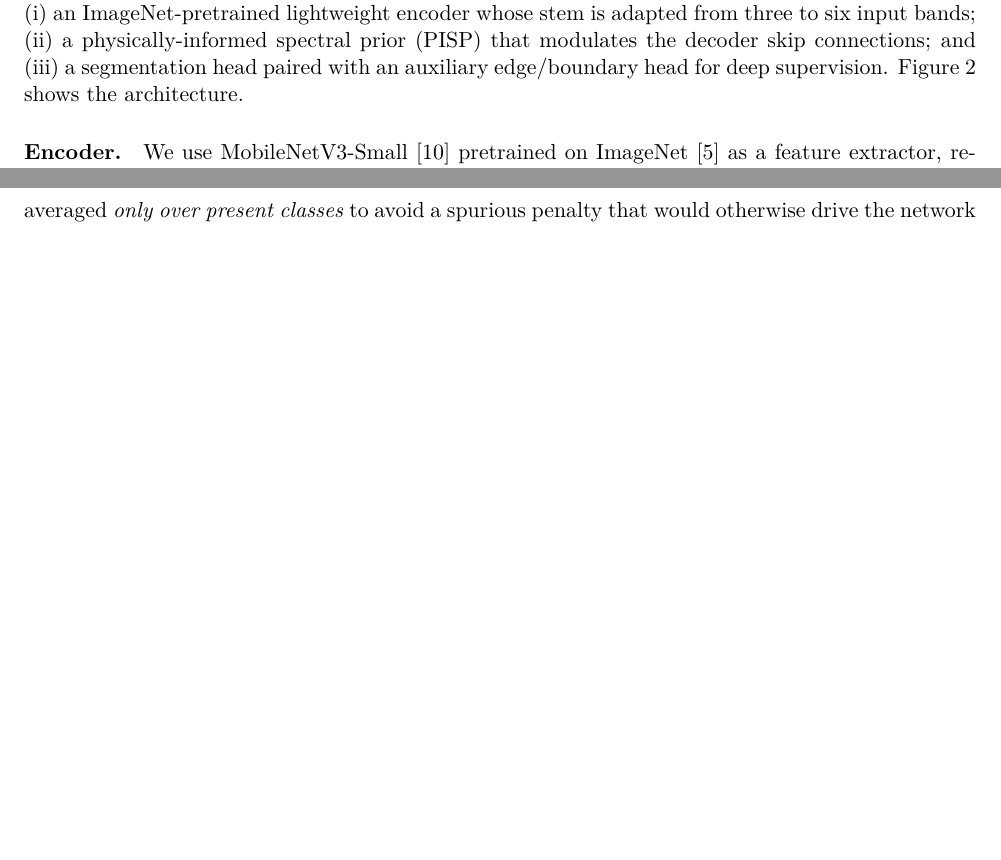
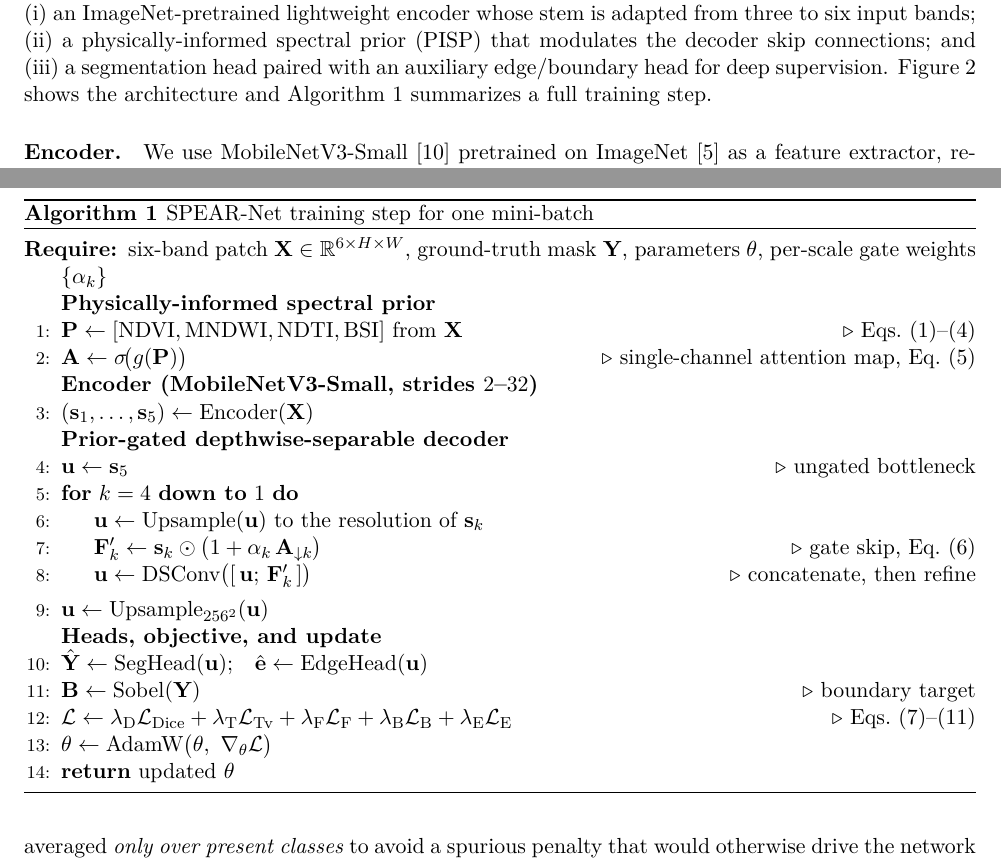
Before and after one commit to prakhar443/Illegal_Mining, a LaTeX paper (paper/spearnet.tex): two parts of pages 4 and 6 of 13, joined at a grey line, cut so that both start at the same text, the shorter picture padded with empty space. Compiled offline with pdfLaTeX.

Commit message:
paper: add Algorithm 1 (SPEAR-Net training step) with algpseudocode
Adds a formal pseudocode float summarizing the forward+train step: PISP indices ->
attention gate -> encoder -> prior-gated depthwise-separable decoder (ungated s5
bottleneck; per-scale gate then concat) -> upsample-256 -> seg+edge heads ->
compound loss -> AdamW update, with cross-refs to the method equations. Referenced
from the architecture overview. Packages: algorithm + algpseudocode[noend]. Clean
build, 15 pp.

https://claude.ai/code/session_01WBVRUWkcN5HbaEeAENfTes

```diff
--- a/paper/spearnet.tex
+++ b/paper/spearnet.tex
@@ -18,6 +18,8 @@
 \usepackage{lmodern}
 \usepackage[hmargin=2.4cm,vmargin=2.6cm]{geometry}
 \usepackage{amsmath,amssymb}
+\usepackage{algorithm}
+\usepackage[noend]{algpseudocode}
 \usepackage{graphicx}
 \graphicspath{{paper_figures/}{figures/}}
 \usepackage{booktabs}
@@ -268,7 +270,8 @@ SPEAR-Net is an encoder--decoder segmenter with three additions targeted at fine
 mining: (i) an ImageNet-pretrained lightweight encoder whose stem is adapted from three to
 six input bands; (ii) a physically-informed spectral prior (PISP) that modulates the
 decoder skip connections; and (iii) a segmentation head paired with an auxiliary
-edge/boundary head for deep supervision. Figure~\ref{fig:arch} shows the architecture.
+edge/boundary head for deep supervision. Figure~\ref{fig:arch} shows the architecture and
+Algorithm~\ref{alg:spearnet} summarizes a full training step.
 
 \begin{figure}[t]
 \centering
@@ -380,6 +383,34 @@ The total objective is
             + \lambda_{\mathrm{E}}\mathcal{L}_{\mathrm{E}}.
 \label{eq:total}
 \end{equation}
+
+\begin{algorithm}[t]
+\caption{SPEAR-Net training step for one mini-batch}
+\label{alg:spearnet}
+\begin{algorithmic}[1]
+\Require six-band patch $\mathbf{X}\in\mathbb{R}^{6\times H\times W}$, ground-truth mask
+$\mathbf{Y}$, parameters $\theta$, per-scale gate weights $\{\alpha_k\}$
+\Statex \textbf{Physically-informed spectral prior}
+\State $\mathbf{P}\gets[\mathrm{NDVI},\mathrm{MNDWI},\mathrm{NDTI},\mathrm{BSI}]$ from $\mathbf{X}$ \Comment{Eqs.~\eqref{eq:ndvi}--\eqref{eq:bsi}}
+\State $\mathbf{A}\gets\sigma\!\big(g(\mathbf{P})\big)$ \Comment{single-channel attention map, Eq.~\eqref{eq:gate}}
+\Statex \textbf{Encoder (MobileNetV3-Small, strides $2$--$32$)}
+\State $(\mathbf{s}_1,\dots,\mathbf{s}_5)\gets\mathrm{Encoder}(\mathbf{X})$
+\Statex \textbf{Prior-gated depthwise-separable decoder}
+\State $\mathbf{u}\gets\mathbf{s}_5$ \Comment{ungated bottleneck}
+\For{$k=4$ \textbf{down to} $1$}
+  \State $\mathbf{u}\gets\mathrm{Upsample}(\mathbf{u})$ to the resolution of $\mathbf{s}_k$
+  \State $\mathbf{F}'_k\gets\mathbf{s}_k\odot\big(1+\alpha_k\,\mathbf{A}_{\downarrow k}\big)$ \Comment{gate skip, Eq.~\eqref{eq:apply}}
+  \State $\mathbf{u}\gets\mathrm{DSConv}\big([\,\mathbf{u};\,\mathbf{F}'_k\,]\big)$ \Comment{concatenate, then refine}
+\EndFor
+\State $\mathbf{u}\gets\mathrm{Upsample}_{256^2}(\mathbf{u})$
+\Statex \textbf{Heads, objective, and update}
+\State $\hat{\mathbf{Y}}\gets\mathrm{SegHead}(\mathbf{u})$;\quad $\hat{\mathbf{e}}\gets\mathrm{EdgeHead}(\mathbf{u})$
+\State $\mathbf{B}\gets\mathrm{Sobel}(\mathbf{Y})$ \Comment{boundary target}
+\State $\mathcal{L}\gets\lambda_{\mathrm{D}}\mathcal{L}_{\mathrm{Dice}}+\lambda_{\mathrm{T}}\mathcal{L}_{\mathrm{Tv}}+\lambda_{\mathrm{F}}\mathcal{L}_{\mathrm{F}}+\lambda_{\mathrm{B}}\mathcal{L}_{\mathrm{B}}+\lambda_{\mathrm{E}}\mathcal{L}_{\mathrm{E}}$ \Comment{Eqs.~\eqref{eq:dice}--\eqref{eq:total}}
+\State $\theta\gets\mathrm{AdamW}\big(\theta,\ \nabla_{\theta}\mathcal{L}\big)$
+\State \Return updated $\theta$
+\end{algorithmic}
+\end{algorithm}
 
 \subsection{Training details}\label{sec:training}
 Unless stated otherwise we use
```
